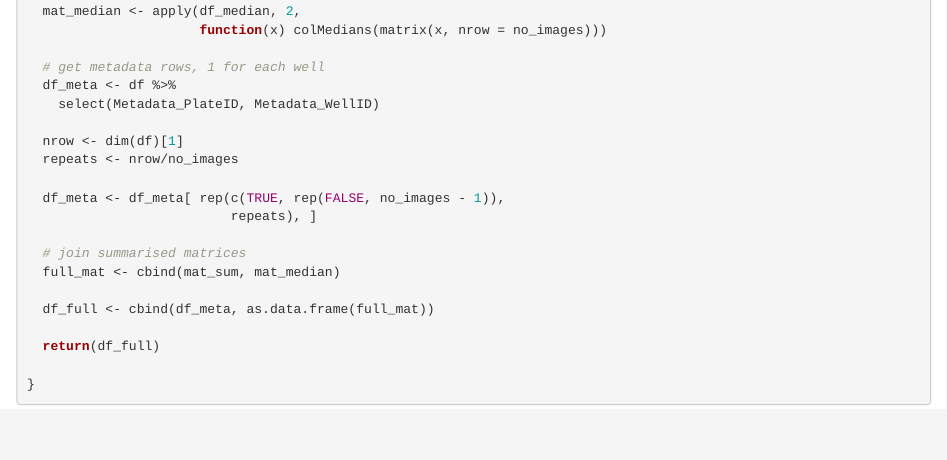
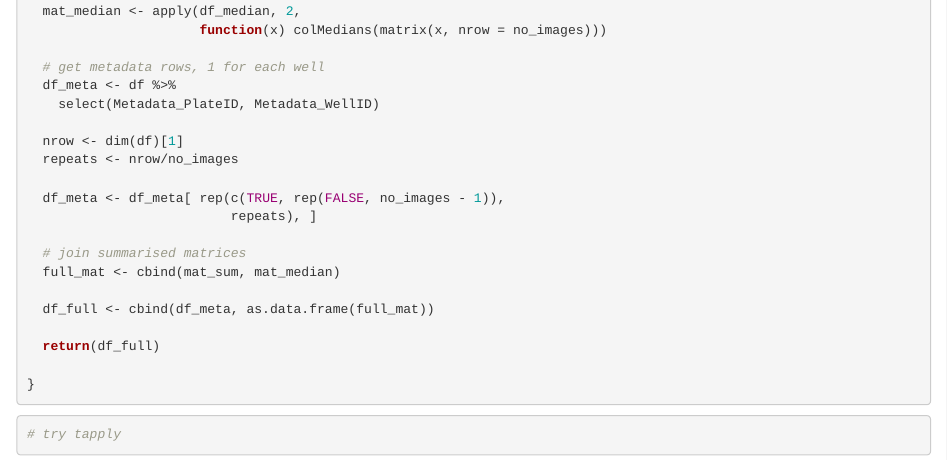
Before and after one commit to lucyleeow/Blog, an R Markdown document (aggregate.Rmd): the page in a window 1100 px wide, from 1420 px down. Rendered offline with R 4.5, knitr and Pandoc, with nearby package versions; some code elsewhere in the file could not run offline; common packages that the code uses without loading them are loaded.

Commit message:
add tapply

````diff
--- a/aggregate.Rmd
+++ b/aggregate.Rmd
@@ -89,3 +89,7 @@ summarise_PerWell <- function(
 
 }
 ```
+
+```{r}
+# try tapply
+```
````
